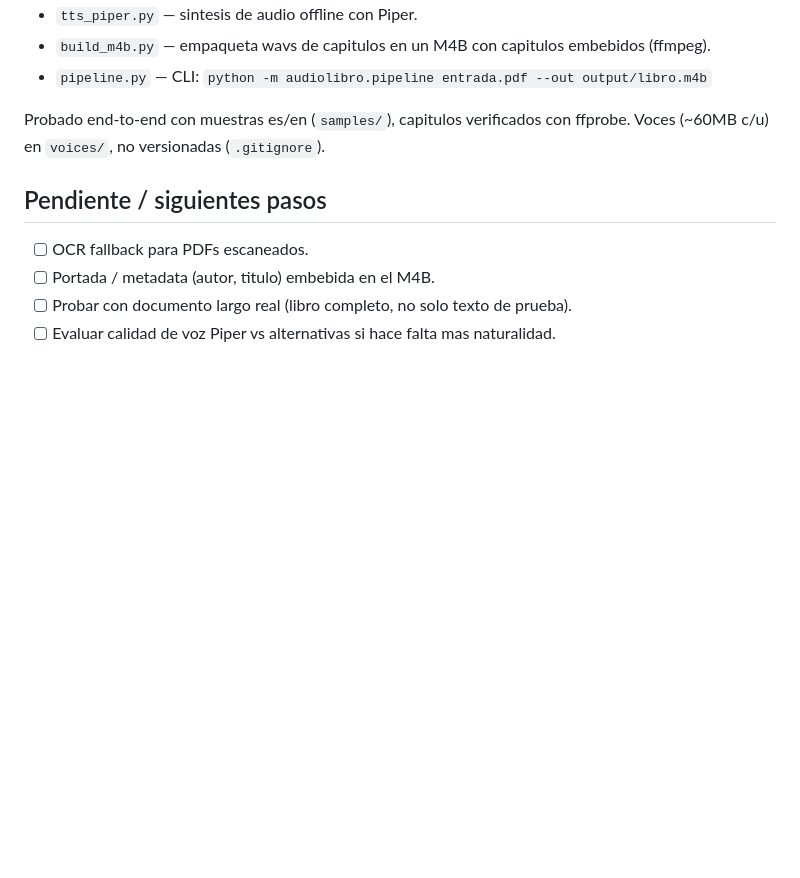
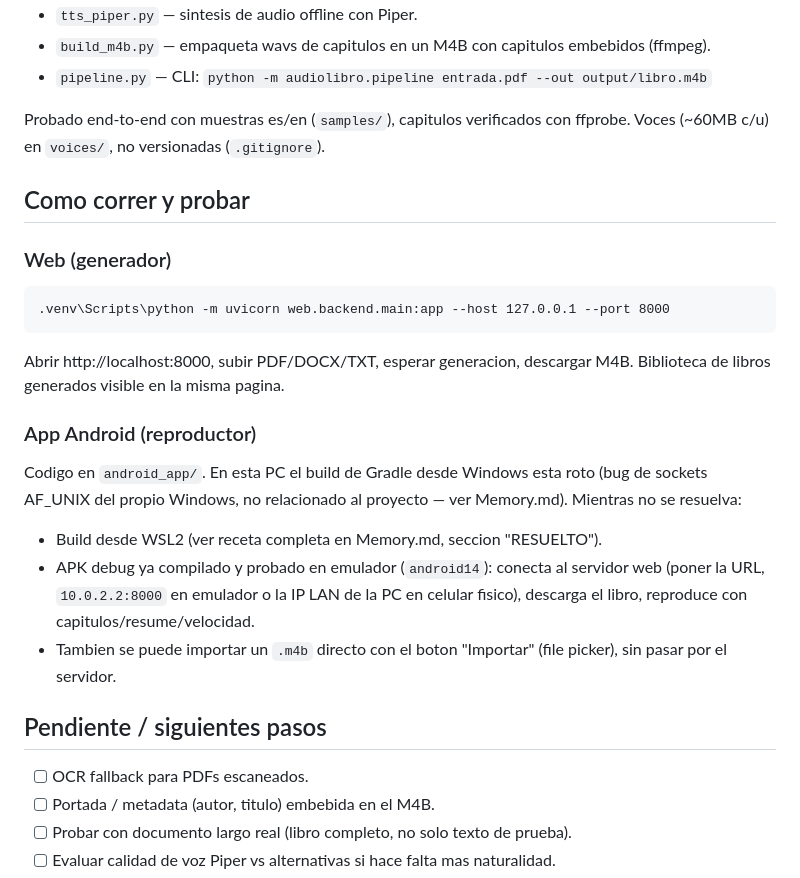
Before and after one commit to Bocampeon01/audiolibro-generator, a Markdown page: context.md, the part around the change. Rendered like a GitHub page; blank space fills up the shorter version.

````diff
--- a/context.md
+++ b/context.md
@@ -45,6 +45,20 @@ Pipeline CLI funcional en `src/audiolibro/`:
 
 Probado end-to-end con muestras es/en (`samples/`), capitulos verificados con ffprobe. Voces (~60MB c/u) en `voices/`, no versionadas (`.gitignore`).
 
+## Como correr y probar
+
+### Web (generador)
+```
+.venv\Scripts\python -m uvicorn web.backend.main:app --host 127.0.0.1 --port 8000
+```
+Abrir http://localhost:8000, subir PDF/DOCX/TXT, esperar generacion, descargar M4B. Biblioteca de libros generados visible en la misma pagina.
+
+### App Android (reproductor)
+Codigo en `android_app/`. En esta PC el build de Gradle desde Windows esta roto (bug de sockets AF_UNIX del propio Windows, no relacionado al proyecto — ver Memory.md). Mientras no se resuelva:
+- Build desde WSL2 (ver receta completa en Memory.md, seccion "RESUELTO").
+- APK debug ya compilado y probado en emulador (`android14`): conecta al servidor web (poner la URL, `10.0.2.2:8000` en emulador o la IP LAN de la PC en celular fisico), descarga el libro, reproduce con capitulos/resume/velocidad.
+- Tambien se puede importar un `.m4b` directo con el boton "Importar" (file picker), sin pasar por el servidor.
+
 ## Pendiente / siguientes pasos
 - [ ] OCR fallback para PDFs escaneados.
 - [ ] Portada / metadata (autor, titulo) embebida en el M4B.
````
Also changed, not shown: Memory.md (+3 -0 lines).
